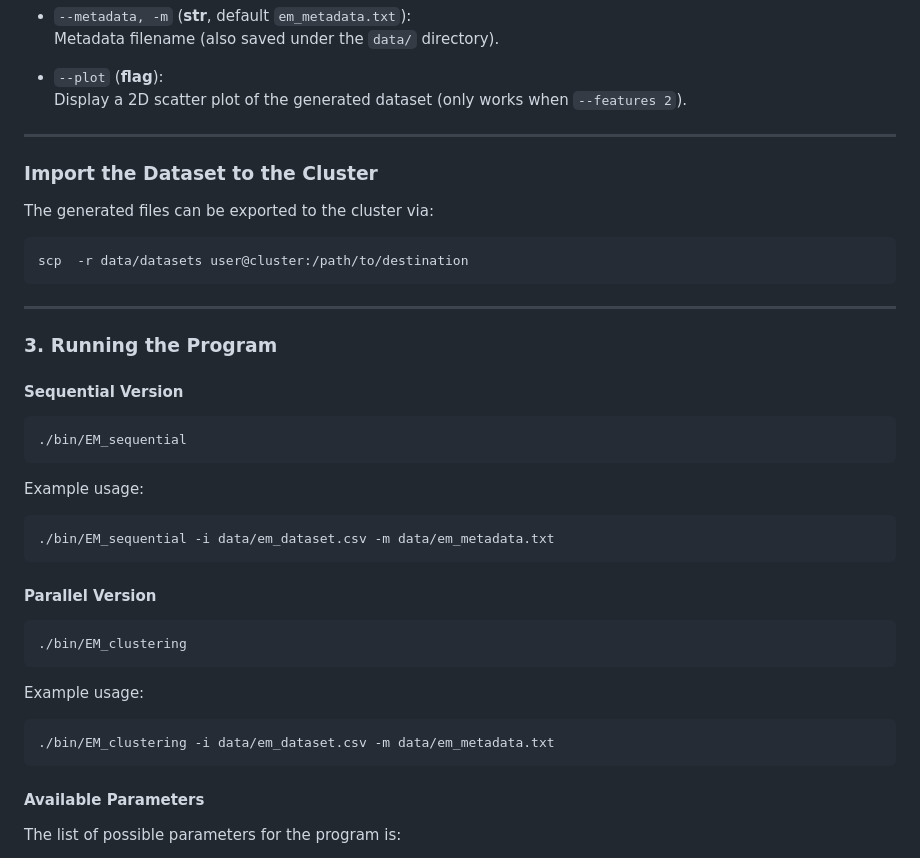
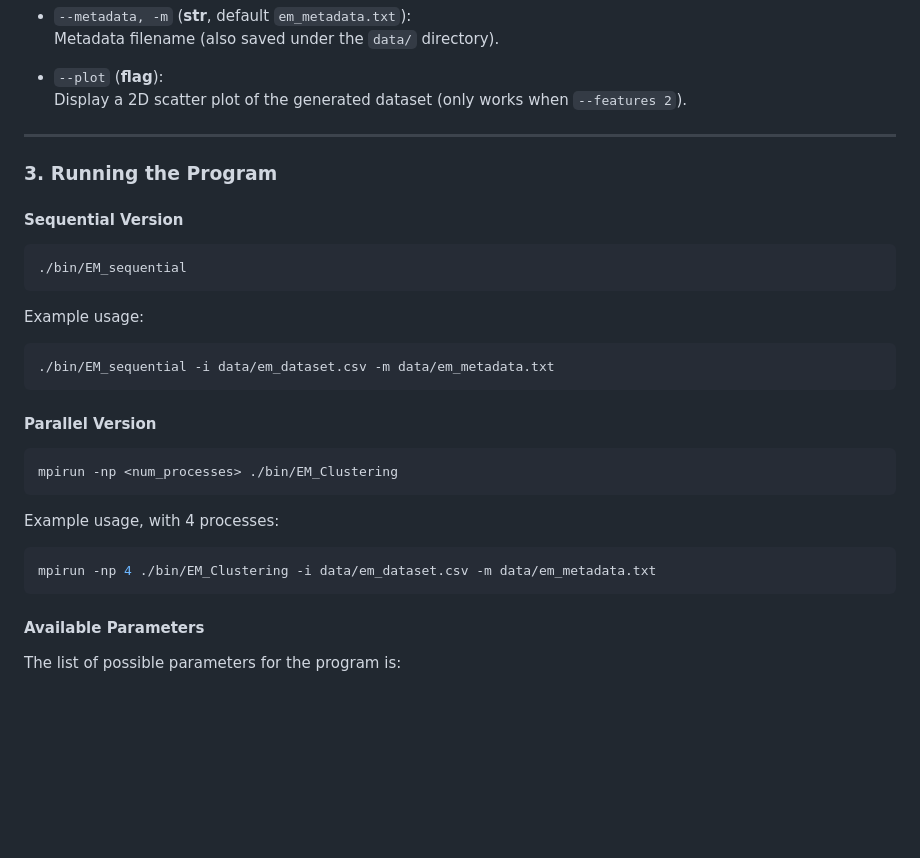
Before and after one commit to 446f6e6e79/Parallel-EM-Clustering, a Markdown page: README.md, the part around the change printed below. Rendered like a GitHub page; blank space fills up the shorter version.

````diff
--- a/README.md
+++ b/README.md
@@ -119,15 +126,7 @@ The list of possible parameters for the script are:
 - `--plot` (**flag**):
   Display a 2D scatter plot of the generated dataset (only works when `--features 2`).
 
----
 
-### Import the Dataset to the Cluster
-
-The generated files can be exported to the cluster via:
-
-```bash
-scp  -r data/datasets user@cluster:/path/to/destination
-```
 
 ---
 
@@ -147,14 +146,14 @@ Example usage:
 
 #### Parallel Version
 
+
 ```bash
-./bin/EM_clustering
+mpirun -np <num_processes> ./bin/EM_Clustering
 ```
-Example usage:
+Example usage, with 4 processes:
 ```bash
-./bin/EM_clustering -i data/em_dataset.csv -m data/em_metadata.txt
+mpirun -np 4 ./bin/EM_Clustering -i data/em_dataset.csv -m data/em_metadata.txt
 ```
-
 
 #### Available Parameters
 
````
Also changed, not shown: other parts of README.md (+27 -13 lines), docs/media/em_progress.gif (added), 2 other files.
